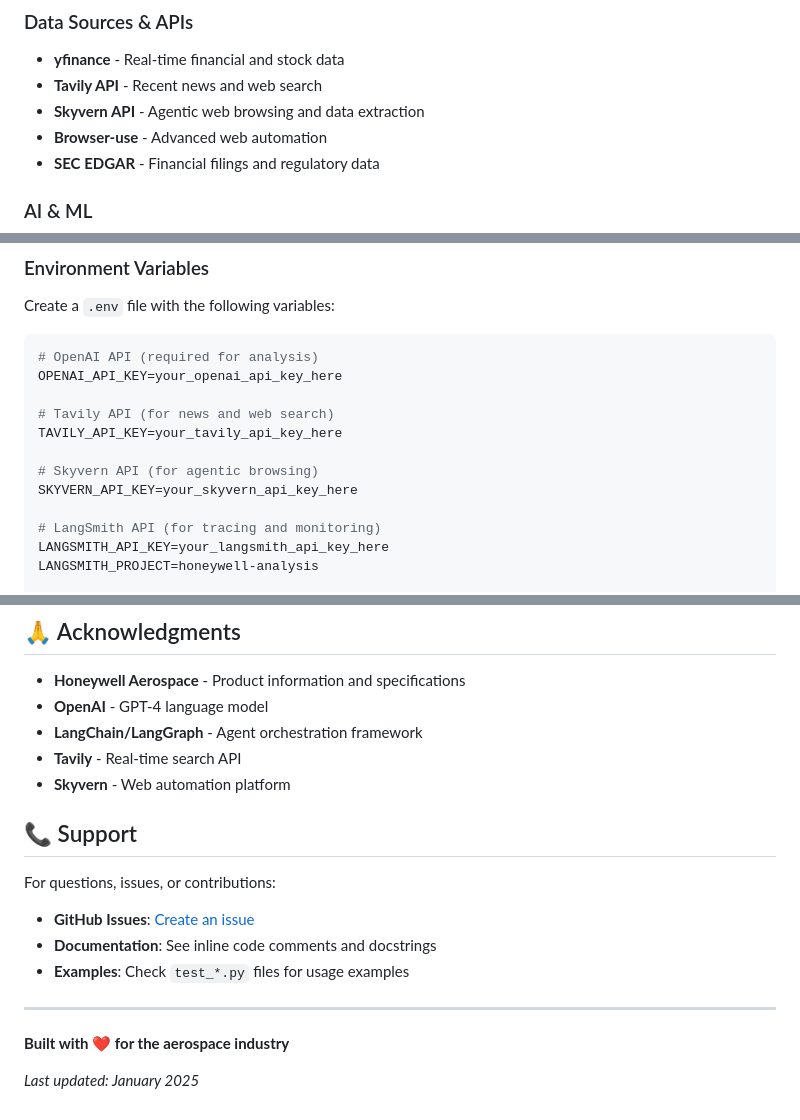
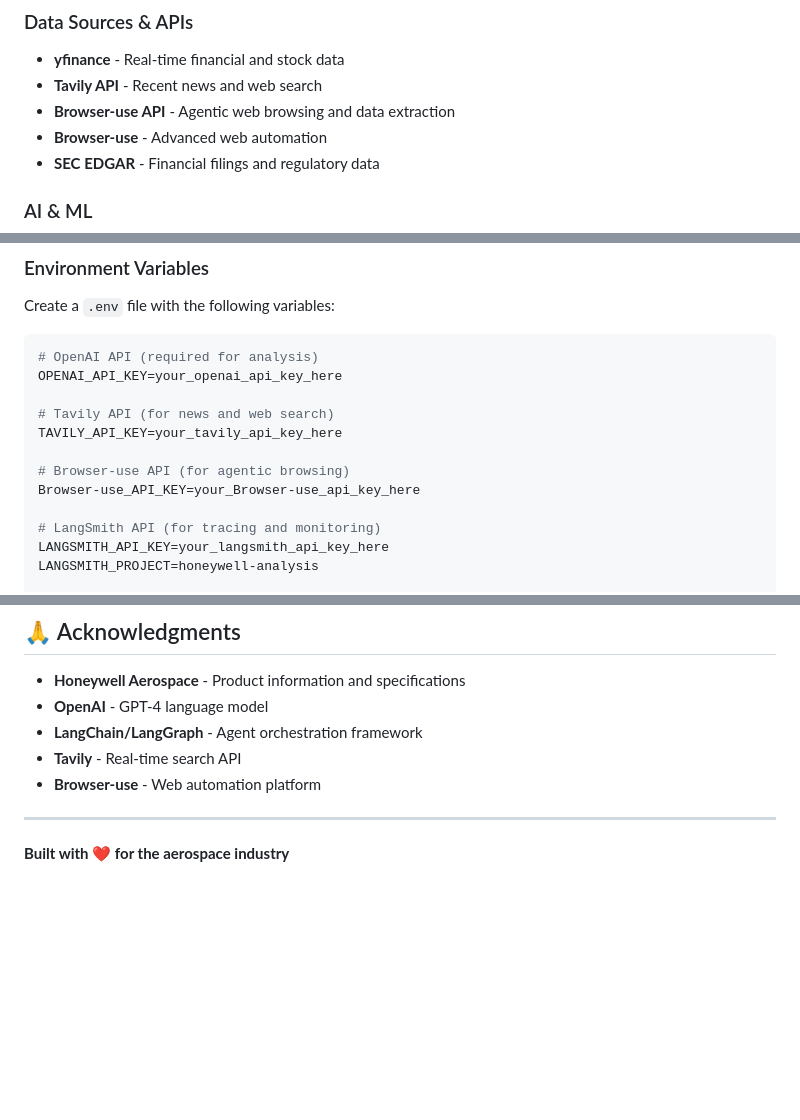
Before and after one commit to Gaurav23p24/honeywell-aerospace-competitive-intel, a Markdown page: readme.md, 3 parts joined by grey strips. Rendered like a GitHub page; blank space fills up the shorter version.

```diff
--- a/readme.md
+++ b/readme.md
@@ -68,7 +68,7 @@ graph TD
 ### Data Sources & APIs
 - **yfinance** - Real-time financial and stock data
 - **Tavily API** - Recent news and web search
-- **Skyvern API** - Agentic web browsing and data extraction
+- **Browser-use API** - Agentic web browsing and data extraction
 - **Browser-use** - Advanced web automation
 - **SEC EDGAR** - Financial filings and regulatory data
 
@@ -160,8 +160,8 @@ OPENAI_API_KEY=your_openai_api_key_here
 # Tavily API (for news and web search)
 TAVILY_API_KEY=your_tavily_api_key_here
 
-# Skyvern API (for agentic browsing)
-SKYVERN_API_KEY=your_skyvern_api_key_here
+# Browser-use API (for agentic browsing)
+Browser-use_API_KEY=your_Browser-use_api_key_here
 
 # LangSmith API (for tracing and monitoring)
 LANGSMITH_API_KEY=your_langsmith_api_key_here
@@ -323,18 +323,8 @@ This project is licensed under the MIT License - see the LICENSE file for detail
 - **OpenAI** - GPT-4 language model
 - **LangChain/LangGraph** - Agent orchestration framework
 - **Tavily** - Real-time search API
-- **Skyvern** - Web automation platform
-
-## 📞 Support
-
-For questions, issues, or contributions:
-
-- **GitHub Issues**: [Create an issue](https://github.com/amithkoneru/Mini-Project-2/issues)
-- **Documentation**: See inline code comments and docstrings
-- **Examples**: Check `test_*.py` files for usage examples
+- **Browser-use** - Web automation platform
 
 ---
 
 **Built with ❤️ for the aerospace industry**
-
-*Last updated: January 2025*
```
Also changed, not shown: other parts of readme.md (+3 -3 lines).
